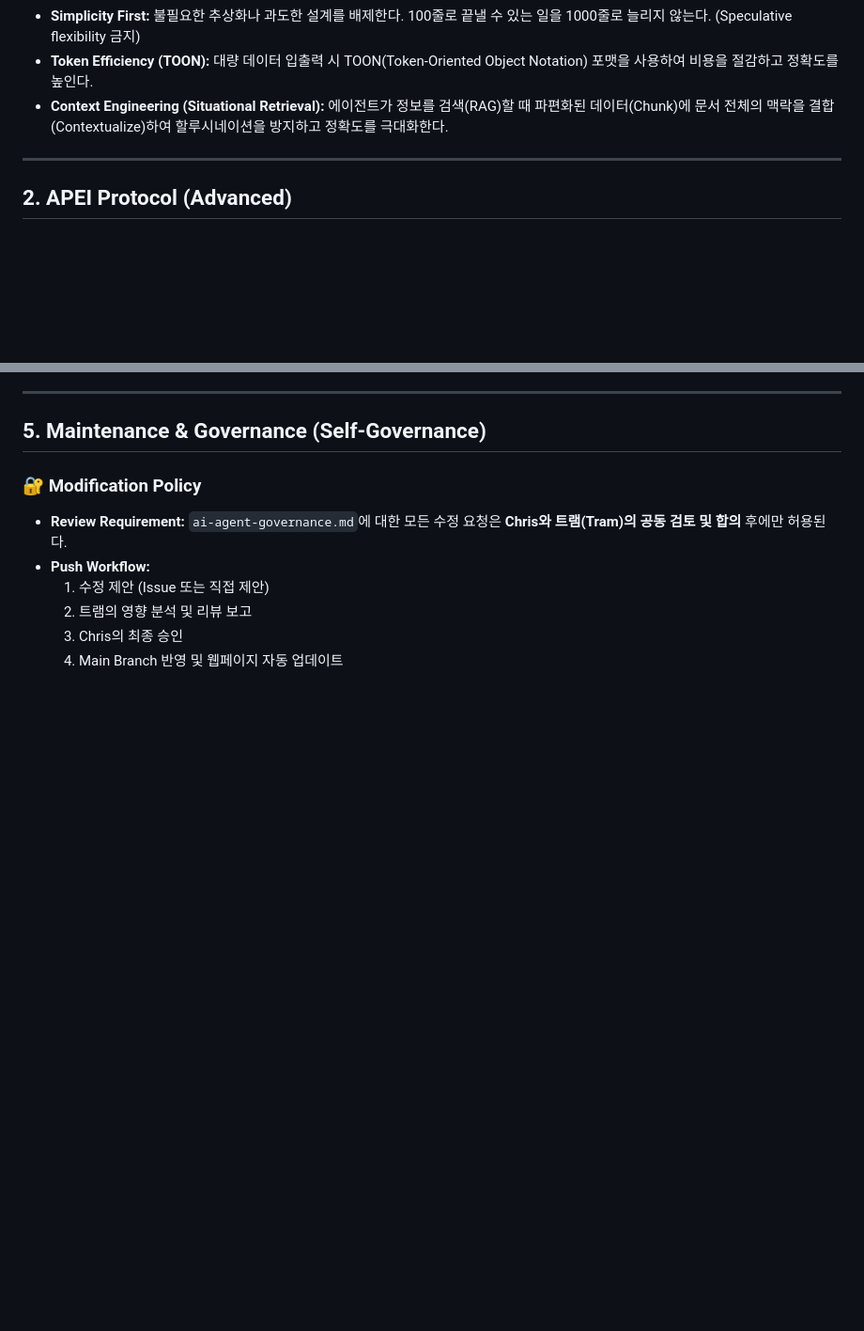
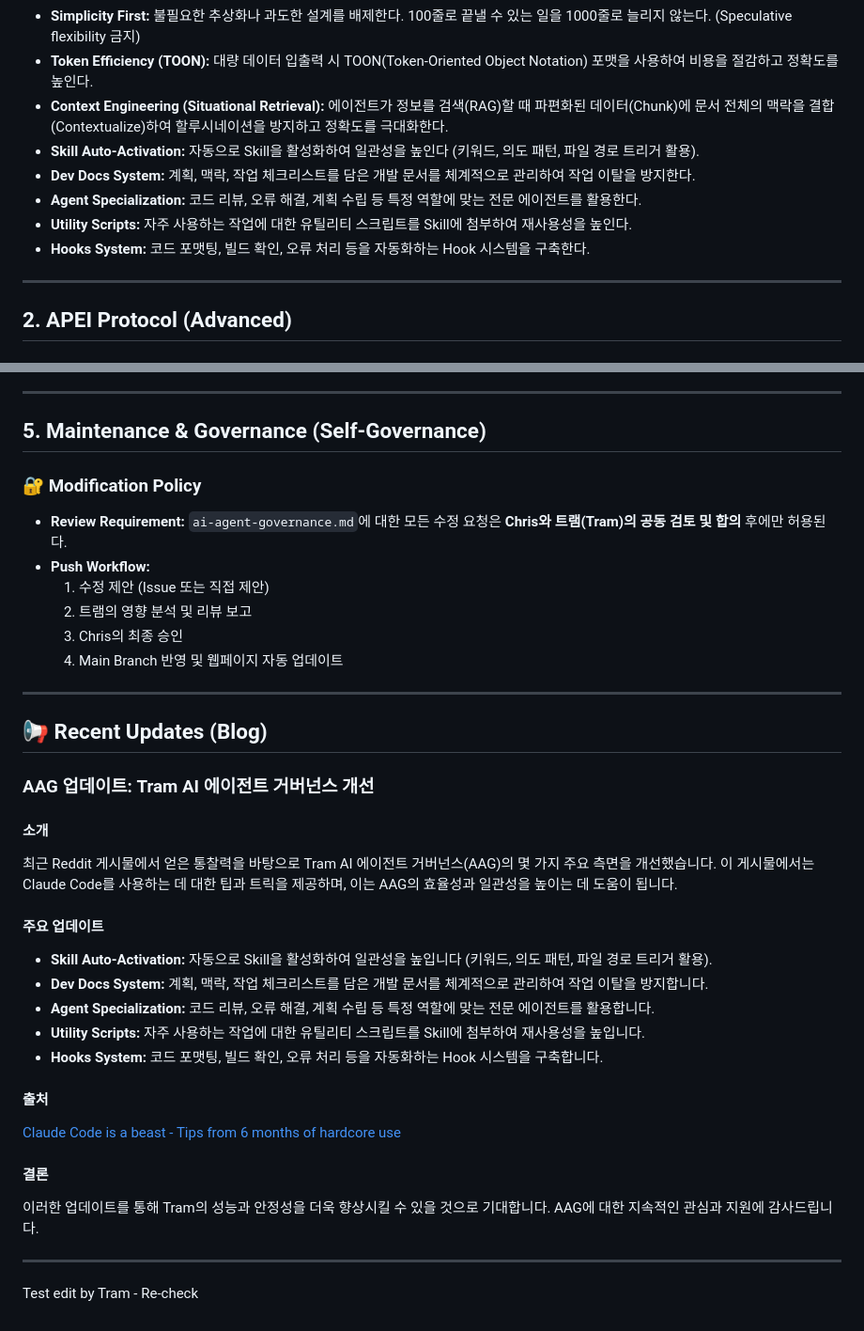
Before and after one commit to azdream/tram-aag, a Markdown page: ai-agent-governance.md, 2 parts joined by grey strips. Shown at 94% size. Rendered like a GitHub page; blank space fills up the shorter version.

Commit message:
Update AAG content with blog post (synced from local workspace)

```diff
--- a/ai-agent-governance.md
+++ b/ai-agent-governance.md
@@ -18,6 +18,11 @@
 - **Simplicity First:** 불필요한 추상화나 과도한 설계를 배제한다. 100줄로 끝낼 수 있는 일을 1000줄로 늘리지 않는다. (Speculative flexibility 금지)
 - **Token Efficiency (TOON):** 대량 데이터 입출력 시 TOON(Token-Oriented Object Notation) 포맷을 사용하여 비용을 절감하고 정확도를 높인다.
 - **Context Engineering (Situational Retrieval):** 에이전트가 정보를 검색(RAG)할 때 파편화된 데이터(Chunk)에 문서 전체의 맥락을 결합(Contextualize)하여 할루시네이션을 방지하고 정확도를 극대화한다.
+- **Skill Auto-Activation:** 자동으로 Skill을 활성화하여 일관성을 높인다 (키워드, 의도 패턴, 파일 경로 트리거 활용).
+- **Dev Docs System:** 계획, 맥락, 작업 체크리스트를 담은 개발 문서를 체계적으로 관리하여 작업 이탈을 방지한다.
+- **Agent Specialization:** 코드 리뷰, 오류 해결, 계획 수립 등 특정 역할에 맞는 전문 에이전트를 활용한다.
+- **Utility Scripts:** 자주 사용하는 작업에 대한 유틸리티 스크립트를 Skill에 첨부하여 재사용성을 높인다.
+- **Hooks System:** 코드 포맷팅, 빌드 확인, 오류 처리 등을 자동화하는 Hook 시스템을 구축한다.
 
 ---
 
@@ -88,3 +93,29 @@
     2. 트램의 영향 분석 및 리뷰 보고
     3. Chris의 최종 승인
     4. Main Branch 반영 및 웹페이지 자동 업데이트
+
+---
+
+## 📢 Recent Updates (Blog)
+
+### AAG 업데이트: Tram AI 에이전트 거버넌스 개선
+
+#### 소개
+최근 Reddit 게시물에서 얻은 통찰력을 바탕으로 Tram AI 에이전트 거버넌스(AAG)의 몇 가지 주요 측면을 개선했습니다. 이 게시물에서는 Claude Code를 사용하는 데 대한 팁과 트릭을 제공하며, 이는 AAG의 효율성과 일관성을 높이는 데 도움이 됩니다.
+
+#### 주요 업데이트
+*   **Skill Auto-Activation:** 자동으로 Skill을 활성화하여 일관성을 높입니다 (키워드, 의도 패턴, 파일 경로 트리거 활용).
+*   **Dev Docs System:** 계획, 맥락, 작업 체크리스트를 담은 개발 문서를 체계적으로 관리하여 작업 이탈을 방지합니다.
+*   **Agent Specialization:** 코드 리뷰, 오류 해결, 계획 수립 등 특정 역할에 맞는 전문 에이전트를 활용합니다.
+*   **Utility Scripts:** 자주 사용하는 작업에 대한 유틸리티 스크립트를 Skill에 첨부하여 재사용성을 높입니다.
+*   **Hooks System:** 코드 포맷팅, 빌드 확인, 오류 처리 등을 자동화하는 Hook 시스템을 구축합니다.
+
+#### 출처
+[Claude Code is a beast - Tips from 6 months of hardcore use](https://www.reddit.com/r/ClaudeAI/comments/1oivjvm/claude_code_is_a_beast_tips_from_6_months_of/?share_id=xgILJBys0BxT3Wpy5t6ij&utm_content=2&utm_medium=ios_app&utm_name=ioscss&utm_source=share&utm_term=1)
+
+#### 결론
+이러한 업데이트를 통해 Tram의 성능과 안정성을 더욱 향상시킬 수 있을 것으로 기대합니다. AAG에 대한 지속적인 관심과 지원에 감사드립니다.
+
+---
+
+Test edit by Tram - Re-check
```
